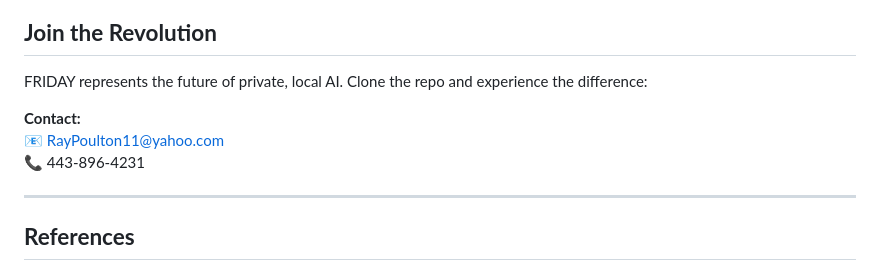
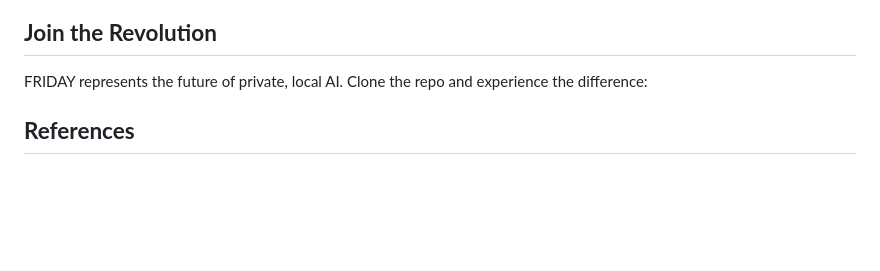
Before and after one commit to SuperH0st/Llama-Whisper-Voice-agent, a Markdown page: README.md, the part around the change. Drawn GitHub-style; blank space fills up the shorter version.

```diff
--- a/README.md
+++ b/README.md
@@ -93,12 +93,6 @@ Ask FRIDAY, *"What’s today’s forecast?"* and get instant updates:
 ## **Join the Revolution**
 FRIDAY represents the future of private, local AI. Clone the repo and experience the difference:
 
-**Contact:**
-📧 RayPoulton11@yahoo.com
-📞 443-896-4231
-
----
-
 ## **References**
 - [Ollama](https://ollama.com) - Local AI framework
 - **Llama 3.2/Gemma2** - Open-source LLMs
```
